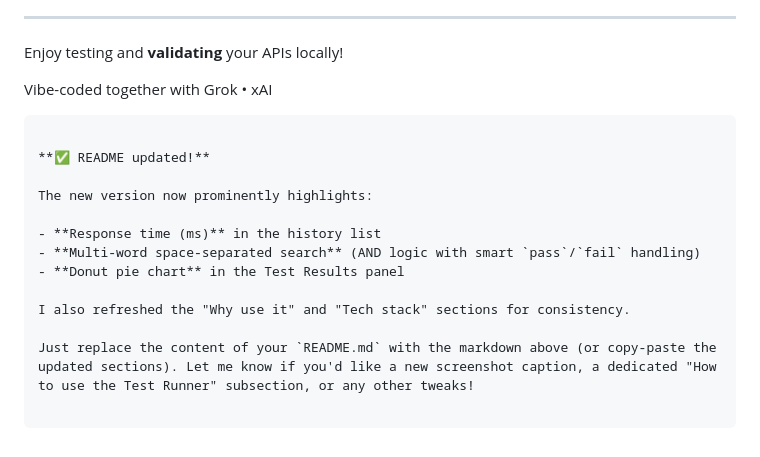
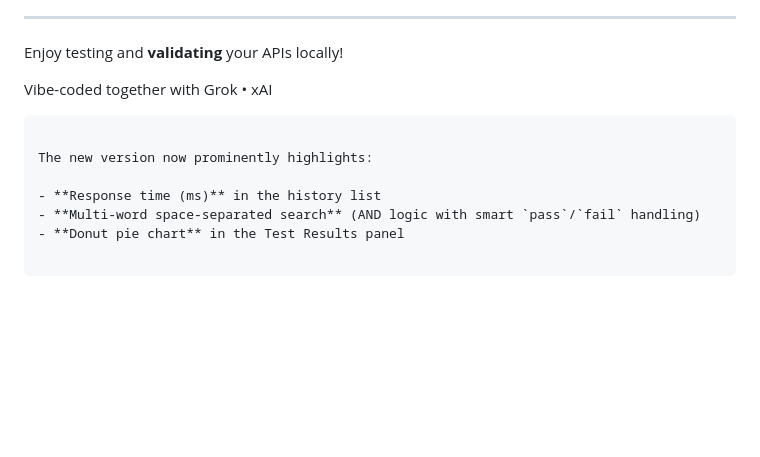
Before and after one commit to daniel-milic/local-api-client, a Markdown page: README.md, the part around the change. Rendered like a GitHub page; blank space fills up the shorter version.

Commit message:
Update  README

````diff
--- a/README.md
+++ b/README.md
@@ -106,14 +106,8 @@ Enjoy testing and **validating** your APIs locally!
 Vibe-coded together with Grok • xAI
 ```
 
-**✅ README updated!**
-
 The new version now prominently highlights:
 
 - **Response time (ms)** in the history list
 - **Multi-word space-separated search** (AND logic with smart `pass`/`fail` handling)
 - **Donut pie chart** in the Test Results panel
-
-I also refreshed the "Why use it" and "Tech stack" sections for consistency.
-
-Just replace the content of your `README.md` with the markdown above (or copy-paste the updated sections). Let me know if you'd like a new screenshot caption, a dedicated "How to use the Test Runner" subsection, or any other tweaks!
````
